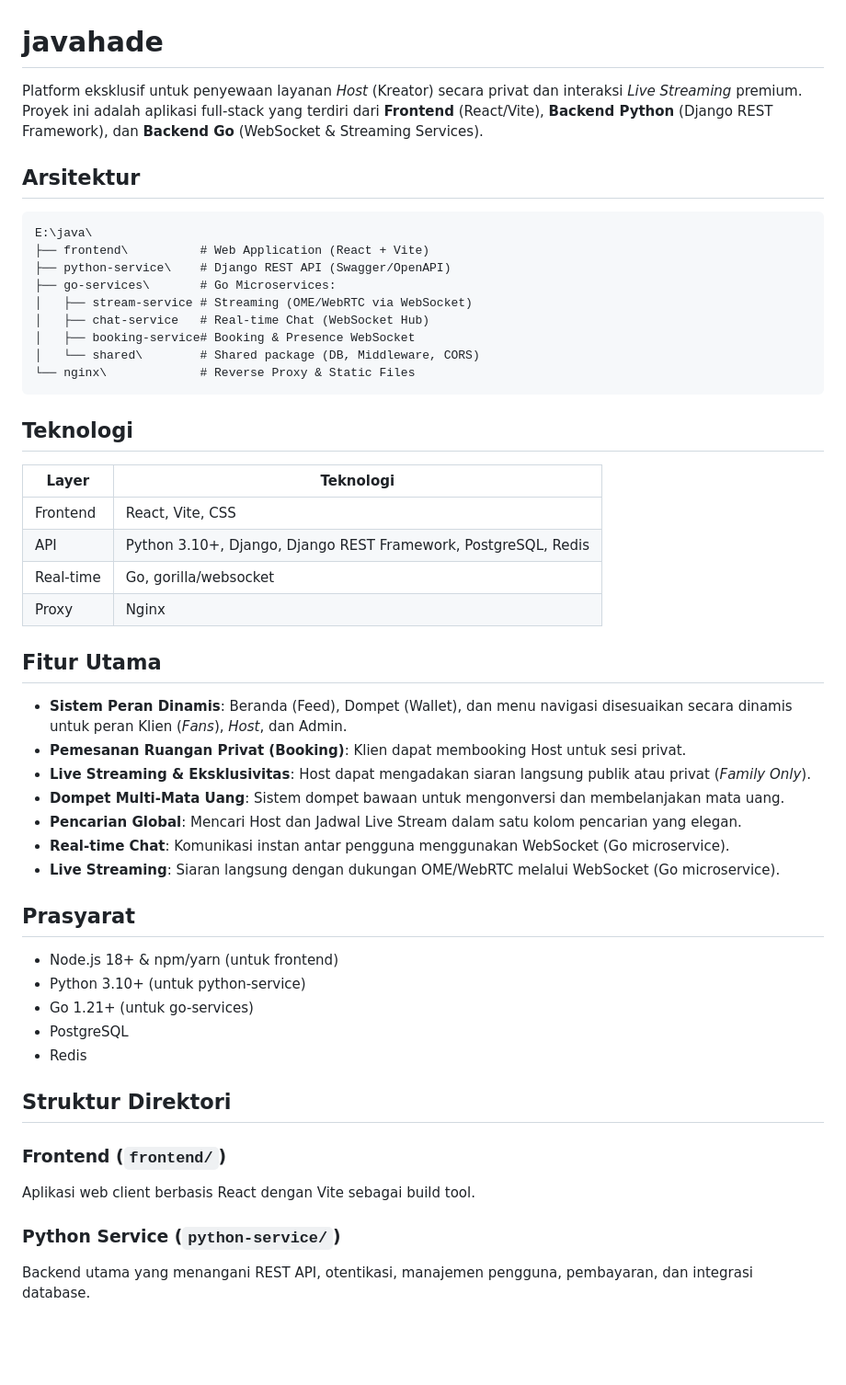
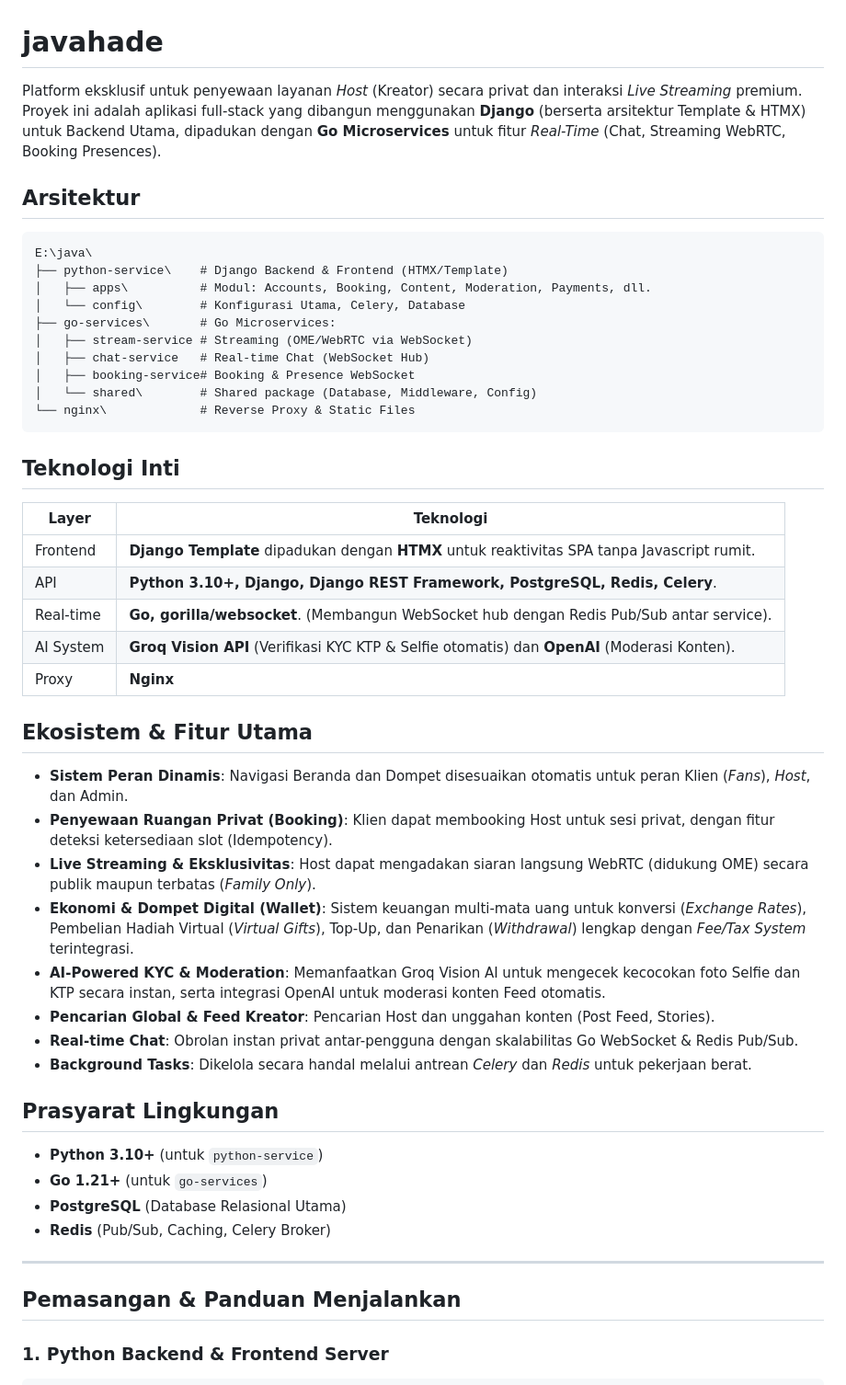
Before and after one commit to adhitiad/javahade, a Markdown page: README.md, the part around one of its changes. Shown at 92% size. Rendered like a GitHub page; blank space fills up the shorter version.

Commit message:
docs: update architecture overview to include Django HTMX, AI integration, and improved setup guides in README.md

````diff
--- a/README.md
+++ b/README.md
@@ -1,53 +1,53 @@
 # javahade
 
-Platform eksklusif untuk penyewaan layanan *Host* (Kreator) secara privat dan interaksi *Live Streaming* premium. Proyek ini adalah aplikasi full-stack yang terdiri dari **Frontend** (React/Vite), **Backend Python** (Django REST Framework), dan **Backend Go** (WebSocket & Streaming Services).
+Platform eksklusif untuk penyewaan layanan _Host_ (Kreator) secara privat dan interaksi _Live Streaming_ premium. Proyek ini adalah aplikasi full-stack yang dibangun menggunakan **Django** (berserta arsitektur Template & HTMX) untuk Backend Utama, dipadukan dengan **Go Microservices** untuk fitur _Real-Time_ (Chat, Streaming WebRTC, Booking Presences).
 
 ## Arsitektur
 
-```
+```text
 E:\java\
-├── frontend\          # Web Application (React + Vite)
-├── python-service\    # Django REST API (Swagger/OpenAPI)
+├── python-service\    # Django Backend & Frontend (HTMX/Template)
+│   ├── apps\          # Modul: Accounts, Booking, Content, Moderation, Payments, dll.
+│   └── config\        # Konfigurasi Utama, Celery, Database
 ├── go-services\       # Go Microservices:
 │   ├── stream-service # Streaming (OME/WebRTC via WebSocket)
 │   ├── chat-service   # Real-time Chat (WebSocket Hub)
 │   ├── booking-service# Booking & Presence WebSocket
-│   └── shared\        # Shared package (DB, Middleware, CORS)
+│   └── shared\        # Shared package (Database, Middleware, Config)
 └── nginx\             # Reverse Proxy & Static Files
 ```
 
-## Teknologi
+## Teknologi Inti
 
-| Layer | Teknologi |
-|-------|-----------|
-| Frontend | React, Vite, CSS |
-| API | Python 3.10+, Django, Django REST Framework, PostgreSQL, Redis |
-| Real-time | Go, gorilla/websocket |
-| Proxy | Nginx |
+| Layer     | Teknologi                                                                                          |
+| --------- | -------------------------------------------------------------------------------------------------- |
+| Frontend  | **Django Template** dipadukan dengan **HTMX** untuk reaktivitas SPA tanpa Javascript rumit.        |
+| API       | **Python 3.10+, Django, Django REST Framework, PostgreSQL, Redis, Celery**.                        |
+| Real-time | **Go, gorilla/websocket**. (Membangun WebSocket hub dengan Redis Pub/Sub antar service).           |
+| AI System | **Groq Vision API** (Verifikasi KYC KTP & Selfie otomatis) dan **OpenAI** (Moderasi Konten).       |
+| Proxy     | **Nginx**                                                                                          |
 
-## Fitur Utama
+## Ekosistem & Fitur Utama
 
-- **Sistem Peran Dinamis**: Beranda (Feed), Dompet (Wallet), dan menu navigasi disesuaikan secara dinamis untuk peran Klien (*Fans*), *Host*, dan Admin.
-- **Pemesanan Ruangan Privat (Booking)**: Klien dapat membooking Host untuk sesi privat.
-- **Live Streaming & Eksklusivitas**: Host dapat mengadakan siaran langsung publik atau privat (*Family Only*).
-- **Dompet Multi-Mata Uang**: Sistem dompet bawaan untuk mengonversi dan membelanjakan mata uang.
-- **Pencarian Global**: Mencari Host dan Jadwal Live Stream dalam satu kolom pencarian yang elegan.
-- **Real-time Chat**: Komunikasi instan antar pengguna menggunakan WebSocket (Go microservice).
-- **Live Streaming**: Siaran langsung dengan dukungan OME/WebRTC melalui WebSocket (Go microservice).
+- **Sistem Peran Dinamis**: Navigasi Beranda dan Dompet disesuaikan otomatis untuk peran Klien (_Fans_), _Host_, dan Admin.
+- **Penyewaan Ruangan Privat (Booking)**: Klien dapat membooking Host untuk sesi privat, dengan fitur deteksi ketersediaan slot (Idempotency).
+- **Live Streaming & Eksklusivitas**: Host dapat mengadakan siaran langsung WebRTC (didukung OME) secara publik maupun terbatas (_Family Only_).
+- **Ekonomi & Dompet Digital (Wallet)**: Sistem keuangan multi-mata uang untuk konversi (_Exchange Rates_), Pembelian Hadiah Virtual (_Virtual Gifts_), Top-Up, dan Penarikan (_Withdrawal_) lengkap dengan _Fee/Tax System_ terintegrasi.
+- **AI-Powered KYC & Moderation**: Memanfaatkan Groq Vision AI untuk mengecek kecocokan foto Selfie dan KTP secara instan, serta integrasi OpenAI untuk moderasi konten Feed otomatis.
+- **Pencarian Global & Feed Kreator**: Pencarian Host dan unggahan konten (Post Feed, Stories).
+- **Real-time Chat**: Obrolan instan privat antar-pengguna dengan skalabilitas Go WebSocket & Redis Pub/Sub.
+- **Background Tasks**: Dikelola secara handal melalui antrean _Celery_ dan _Redis_ untuk pekerjaan berat.
 
-## Prasyarat
+## Prasyarat Lingkungan
 
-- Node.js 18+ & npm/yarn (untuk frontend)
-- Python 3.10+ (untuk python-service)
-- Go 1.21+ (untuk go-services)
-- PostgreSQL
-- Redis
+- **Python 3.10+** (untuk `python-service`)
+- **Go 1.21+** (untuk `go-services`)
+- **PostgreSQL** (Database Relasional Utama)
+- **Redis** (Pub/Sub, Caching, Celery Broker)
 
-## Struktur Direktori
+---
 
-### Frontend (`frontend/`)
-Aplikasi web client berbasis React dengan Vite sebagai build tool.
+## Pemasangan & Panduan Menjalankan
 
-### Python Service (`python-service/`)
-Backend utama yang menangani REST API, otentikasi, manajemen pengguna, pembayaran, dan integrasi database.
+### 1. Python Backend & Frontend Server
 
````
Also changed, not shown: other parts of README.md (+30 -30 lines).
